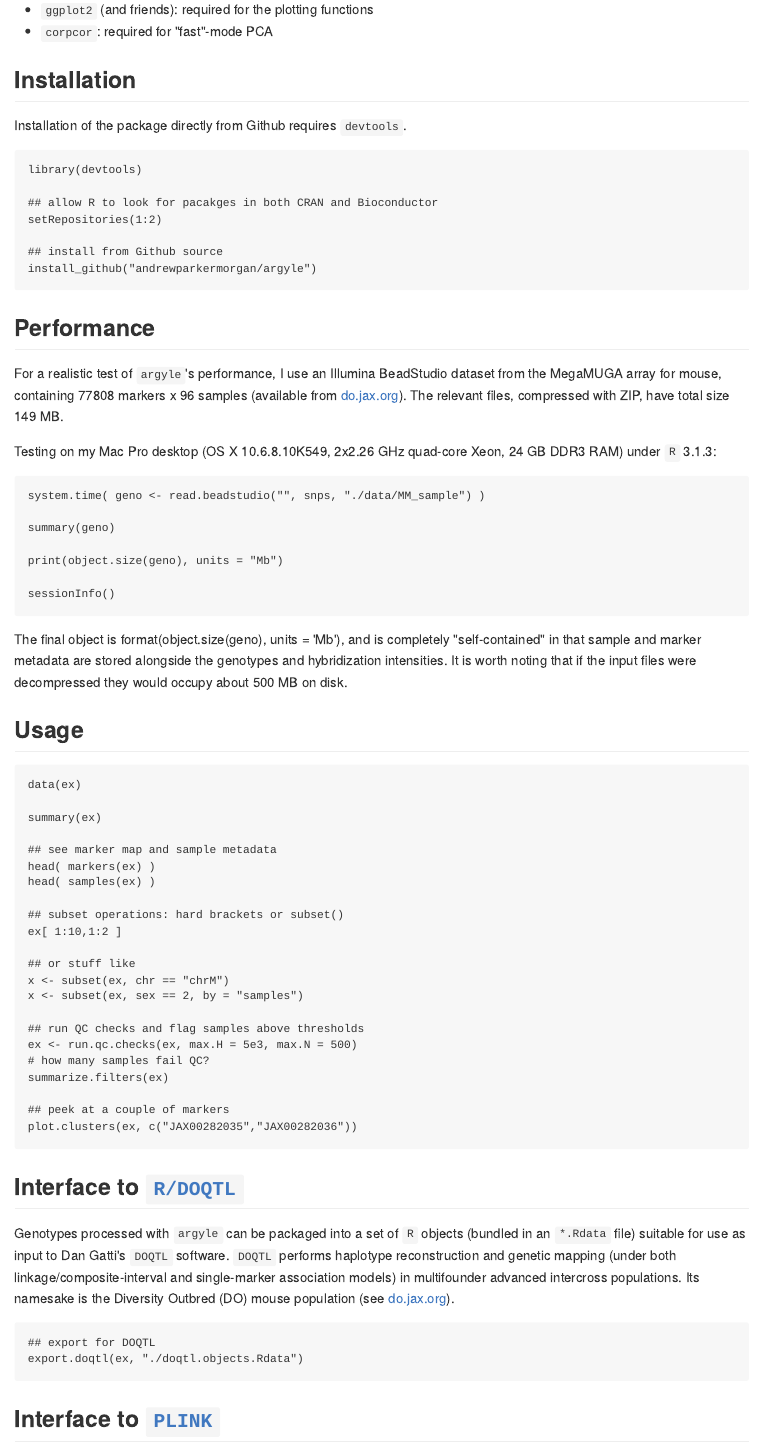
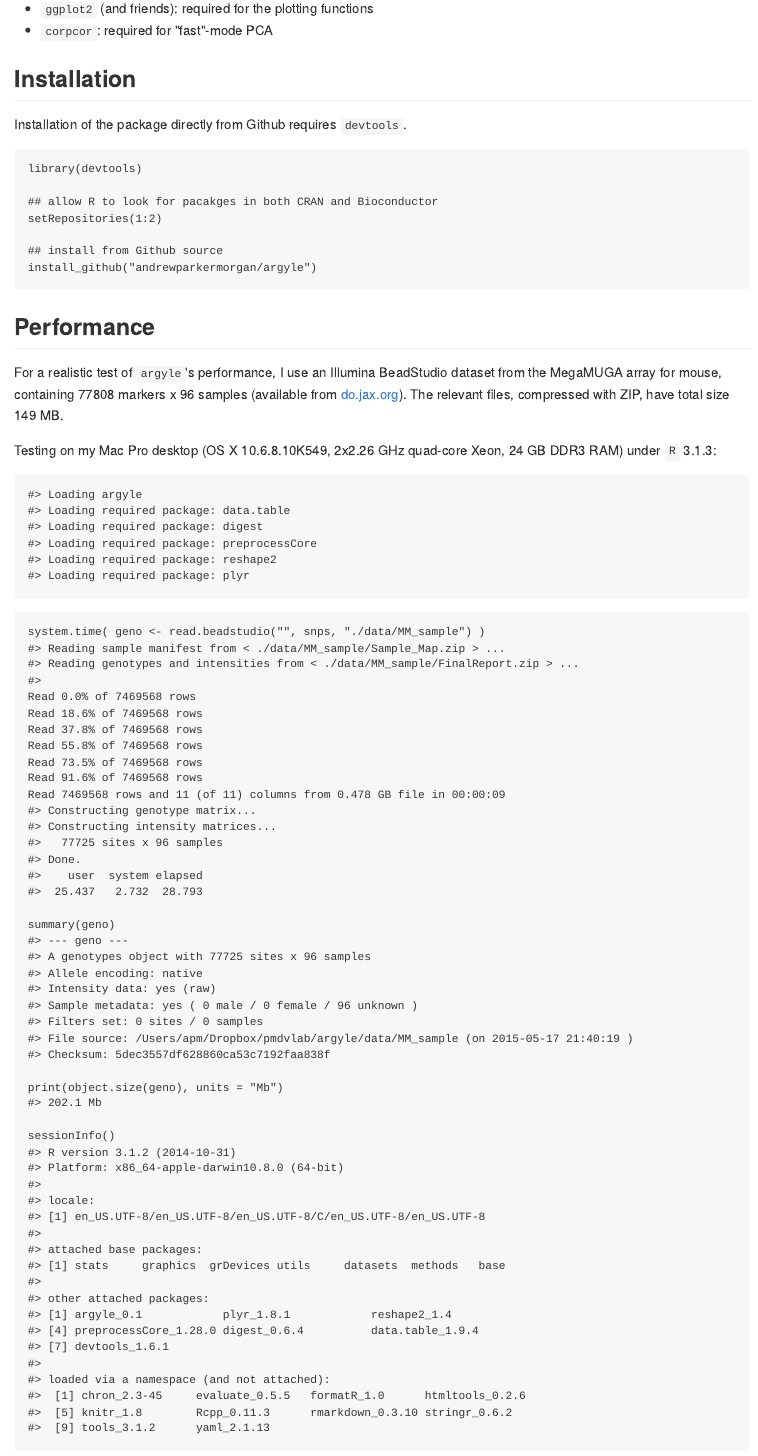
Before and after one commit to andrewparkermorgan/argyle, an R Markdown document (README.Rmd): the page in a window 1100 px wide, from 520 px down. The pictures show the output file README.md that the author committed with the source, drawn offline in the style of GitHub.

Commit message:
re-knit README, actually running code

````diff
--- a/README.Rmd
+++ b/README.Rmd
@@ -49,12 +49,12 @@ install_github("andrewparkermorgan/argyle")
 For a realistic test of `argyle`'s performance, I use an Illumina BeadStudio dataset from the MegaMUGA array for mouse, containing 77808 markers x 96 samples (available from [do.jax.org](http://churchill.jax.org/research/cc/do_data/megamuga/raw/MegaMUGA_22Oct2012/)).  The relevant files, compressed with ZIP, have total size 149 MB.
 
 Testing on my Mac Pro desktop (OS X 10.6.8.10K549, 2x2.26 GHz quad-core Xeon, 24 GB DDR3 RAM) under  `R` 3.1.3:
-```{r, echo=FALSE, results="hide", error=FALSE, warning=FALSE, eval=FALSE}
+```{r, echo=FALSE, results="hide", error=FALSE, warning=FALSE, eval=TRUE}
 library(devtools)
 load_all("~/Dropbox/pmdvlab/argyle/")
 load("~/db/arrays/megamuga/snps.megamuga.Rdata")
 ```
-```{r, eval=FALSE}
+```{r, eval=TRUE}
 system.time( geno <- read.beadstudio("", snps, "./data/MM_sample") )
 
 summary(geno)
@@ -64,7 +64,7 @@ print(object.size(geno), units = "Mb")
 sessionInfo()
 ```
 
-The final object is `r "format(object.size(geno), units = 'Mb')" `, and is completely "self-contained" in that sample and marker metadata are stored alongside the genotypes and hybridization intensities.  It is worth noting that if the input files were decompressed they would occupy about 500 MB on disk.
+The final object is `r format(object.size(geno), units = 'Mb')`, and is completely "self-contained" in that sample and marker metadata are stored alongside the genotypes and hybridization intensities.  It is worth noting that if the input files were decompressed they would occupy about 500 MB on disk.
 
 ## Usage
 ```{r, eval=FALSE}
````
Also changed, not shown: README.md.
